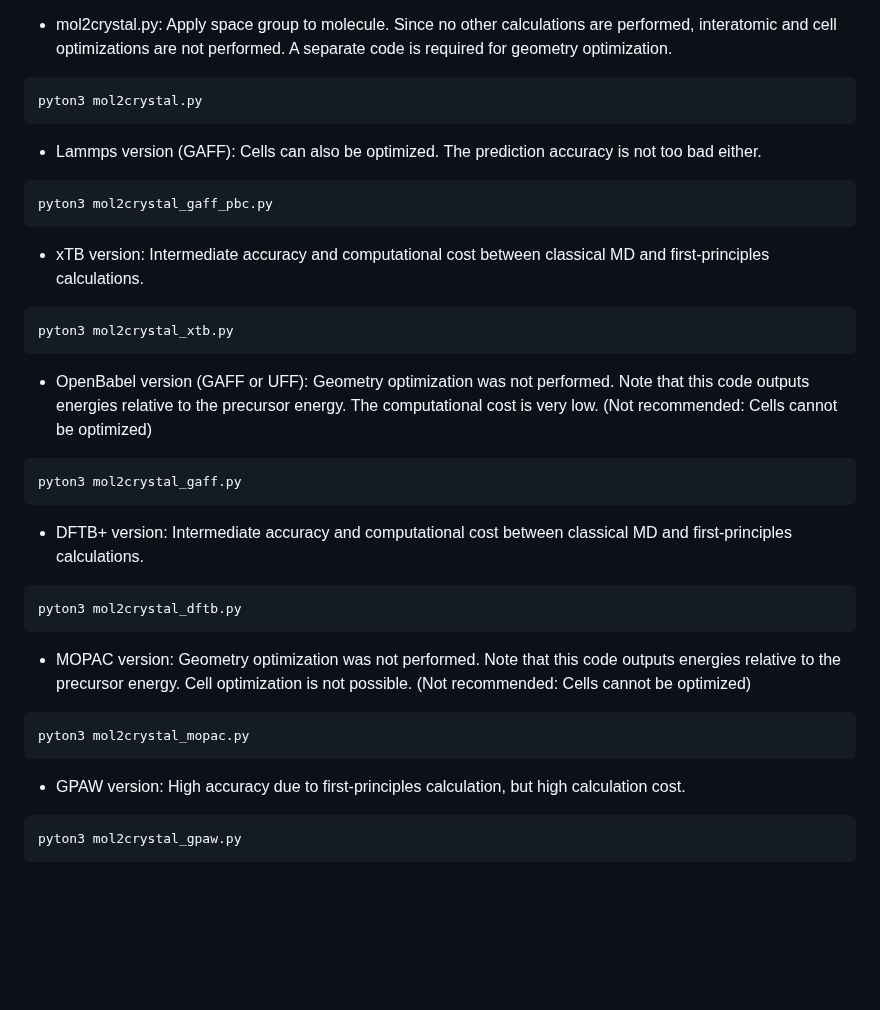
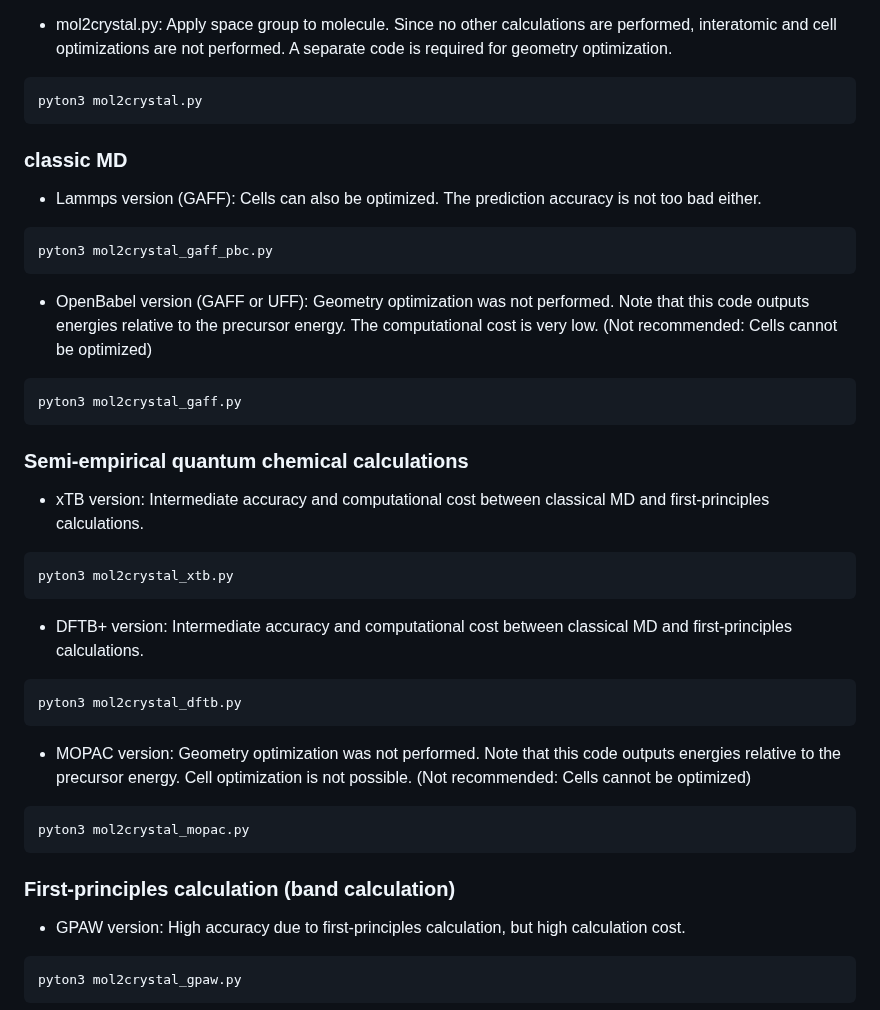
Before and after one commit to by-student-2017/mol2crystal, a Markdown page: README.md, the part around one of its changes. Rendered like a GitHub page; blank space fills up the shorter version.

````diff
--- a/README.md
+++ b/README.md
@@ -145,17 +149,21 @@ tar xvf nc-sr-05_pbe_standard_psml.tgz
 ```
 pyton3 mol2crystal.py
 ```
+
+### classic MD
 - Lammps version (GAFF): Cells can also be optimized. The prediction accuracy is not too bad either.
 ```
 pyton3 mol2crystal_gaff_pbc.py
 ```
+- OpenBabel version (GAFF or UFF): Geometry optimization was not performed. Note that this code outputs energies relative to the precursor energy. The computational cost is very low. (Not recommended: Cells cannot be optimized)
+```
+pyton3 mol2crystal_gaff.py
+```
+
+### Semi-empirical quantum chemical calculations
 - xTB version: Intermediate accuracy and computational cost between classical MD and first-principles calculations.
 ```
 pyton3 mol2crystal_xtb.py
-```
-- OpenBabel version (GAFF or UFF): Geometry optimization was not performed. Note that this code outputs energies relative to the precursor energy. The computational cost is very low. (Not recommended: Cells cannot be optimized)
-```
-pyton3 mol2crystal_gaff.py
 ```
 - DFTB+ version: Intermediate accuracy and computational cost between classical MD and first-principles calculations.
 ```
@@ -165,6 +173,8 @@ pyton3 mol2crystal_dftb.py
 ```
 pyton3 mol2crystal_mopac.py
 ```
+
+### First-principles calculation (band calculation)
 - GPAW version: High accuracy due to first-principles calculation, but high calculation cost.
 ```
 pyton3 mol2crystal_gpaw.py
````
Also changed, not shown: other parts of README.md (+13 -1 lines).
